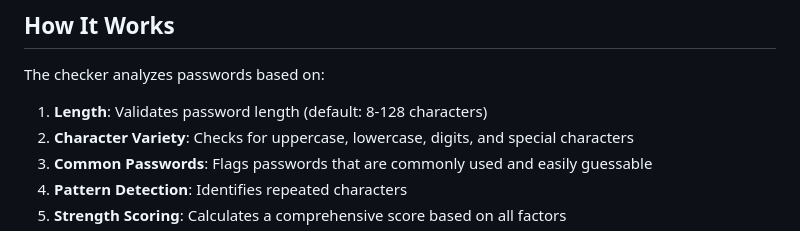
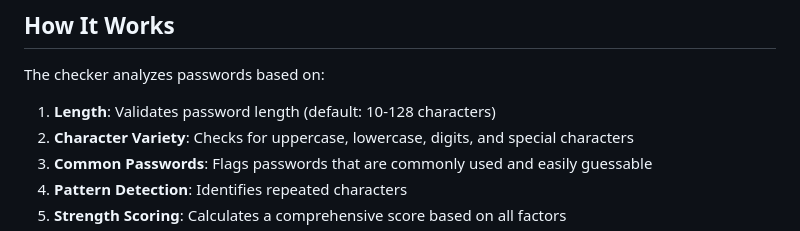
Before and after one commit to HarshilBhuva/Password-Hygiene-Checker, a Markdown page: README.md, the part around the change. Drawn GitHub-style.

```diff
--- a/README.md
+++ b/README.md
@@ -118,7 +118,7 @@ chmod +x run.sh
 
 The checker analyzes passwords based on:
 
-1. **Length**: Validates password length (default: 8-128 characters)
+1. **Length**: Validates password length (default: 10-128 characters)
 2. **Character Variety**: Checks for uppercase, lowercase, digits, and special characters
 3. **Common Passwords**: Flags passwords that are commonly used and easily guessable
 4. **Pattern Detection**: Identifies repeated characters
```
